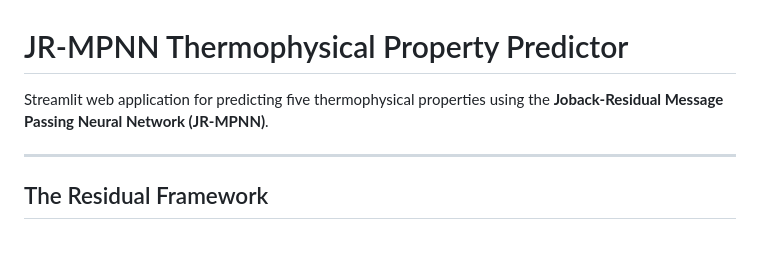
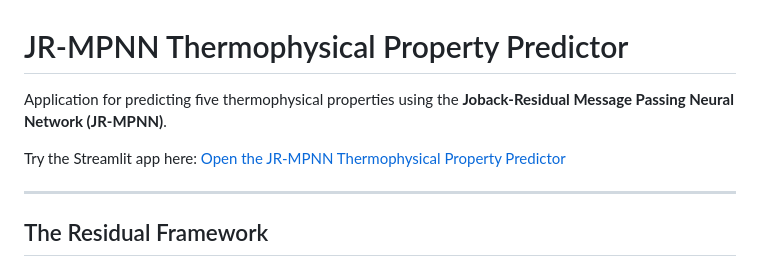
Before and after one commit to thomasknotts/joback-residual-mpnn, a Markdown page: README.md, the part around the change. Drawn GitHub-style; blank space fills up the shorter version.

Commit message:
Update README with Streamlit app link
Added a link to the Streamlit app for easy access.

```diff
--- a/README.md
+++ b/README.md
@@ -1,7 +1,10 @@
 # JR-MPNN Thermophysical Property Predictor
 
-Streamlit web application for predicting five thermophysical properties using the
+Application for predicting five thermophysical properties using the
 **Joback-Residual Message Passing Neural Network (JR-MPNN)**.
+
+Try the Streamlit app here:
+[Open the JR-MPNN Thermophysical Property Predictor](https://joback-residual-mpnn.streamlit.app/)
 
 ---
 
```
